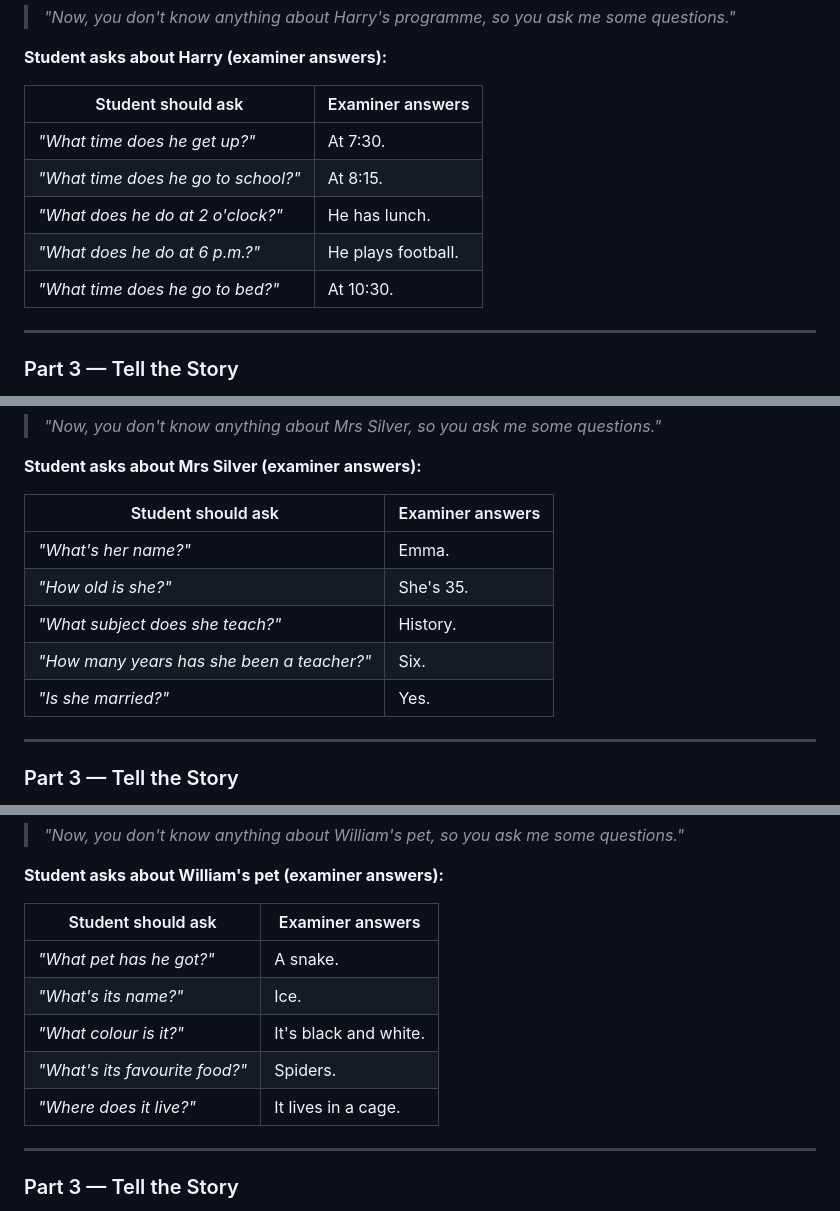
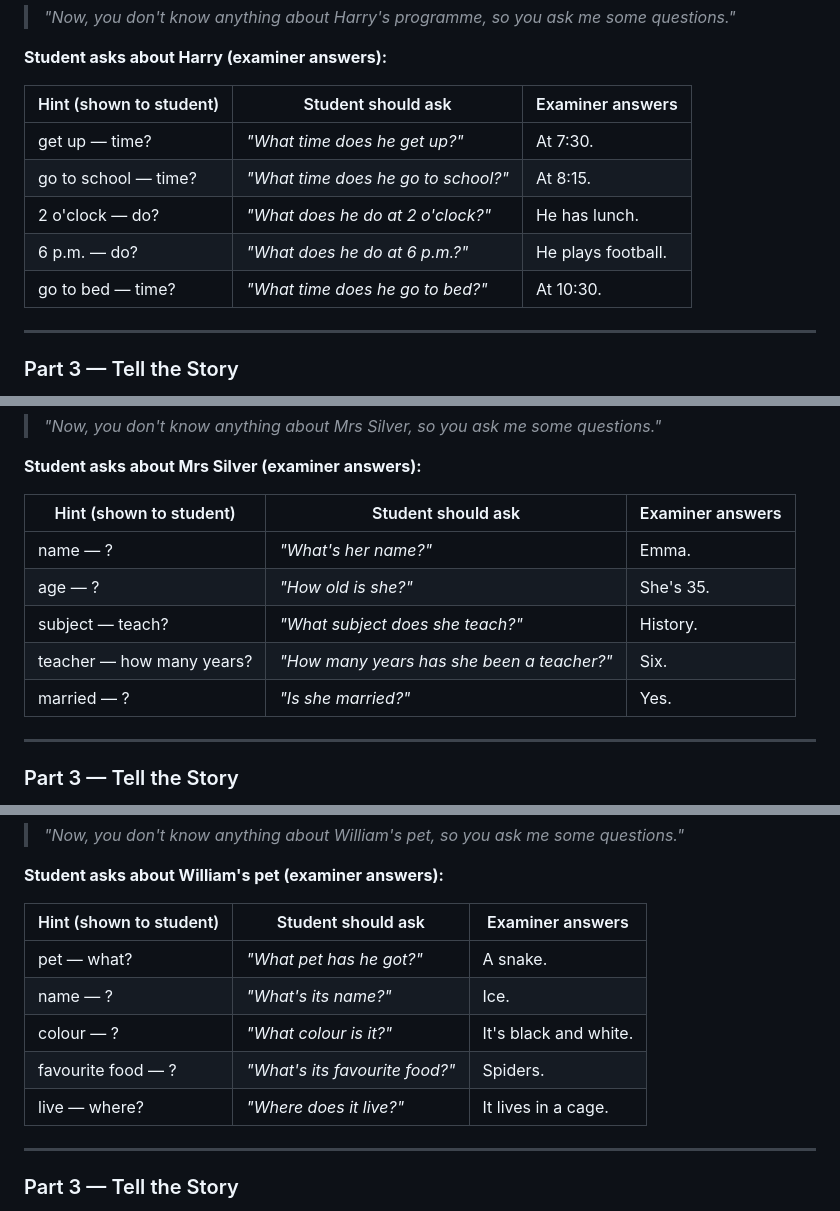
Before and after one commit to majingtao/agent, a Markdown page: flyers-A2-Speaking/question-bank.md, 3 parts joined by grey strips. Rendered like a GitHub page.

```diff
--- a/flyers-A2-Speaking/question-bank.md
+++ b/flyers-A2-Speaking/question-bank.md
@@ -89,13 +89,13 @@ At the start of every session, run **Part 0** (warm-up + test selection), then p
 
 **Student asks about Harry (examiner answers):**
 
-| Student should ask | Examiner answers |
-|---|---|
-| *"What time does he get up?"* | At 7:30. |
-| *"What time does he go to school?"* | At 8:15. |
-| *"What does he do at 2 o'clock?"* | He has lunch. |
-| *"What does he do at 6 p.m.?"* | He plays football. |
-| *"What time does he go to bed?"* | At 10:30. |
+| Hint (shown to student) | Student should ask | Examiner answers |
+|---|---|---|
+| get up — time? | *"What time does he get up?"* | At 7:30. |
+| go to school — time? | *"What time does he go to school?"* | At 8:15. |
+| 2 o'clock — do? | *"What does he do at 2 o'clock?"* | He has lunch. |
+| 6 p.m. — do? | *"What does he do at 6 p.m.?"* | He plays football. |
+| go to bed — time? | *"What time does he go to bed?"* | At 10:30. |
 
 ---
 
@@ -207,13 +207,13 @@ At the start of every session, run **Part 0** (warm-up + test selection), then p
 
 **Student asks about Mrs Silver (examiner answers):**
 
-| Student should ask | Examiner answers |
-|---|---|
-| *"What's her name?"* | Emma. |
-| *"How old is she?"* | She's 35. |
-| *"What subject does she teach?"* | History. |
-| *"How many years has she been a teacher?"* | Six. |
-| *"Is she married?"* | Yes. |
+| Hint (shown to student) | Student should ask | Examiner answers |
+|---|---|---|
+| name — ? | *"What's her name?"* | Emma. |
+| age — ? | *"How old is she?"* | She's 35. |
+| subject — teach? | *"What subject does she teach?"* | History. |
+| teacher — how many years? | *"How many years has she been a teacher?"* | Six. |
+| married — ? | *"Is she married?"* | Yes. |
 
 ---
 
@@ -325,13 +325,13 @@ At the start of every session, run **Part 0** (warm-up + test selection), then p
 
 **Student asks about William's pet (examiner answers):**
 
-| Student should ask | Examiner answers |
-|---|---|
-| *"What pet has he got?"* | A snake. |
-| *"What's its name?"* | Ice. |
-| *"What colour is it?"* | It's black and white. |
-| *"What's its favourite food?"* | Spiders. |
-| *"Where does it live?"* | It lives in a cage. |
+| Hint (shown to student) | Student should ask | Examiner answers |
+|---|---|---|
+| pet — what? | *"What pet has he got?"* | A snake. |
+| name — ? | *"What's its name?"* | Ice. |
+| colour — ? | *"What colour is it?"* | It's black and white. |
+| favourite food — ? | *"What's its favourite food?"* | Spiders. |
+| live — where? | *"Where does it live?"* | It lives in a cage. |
 
 ---
 
```
Also changed, not shown: other parts of flyers-A2-Speaking/question-bank.md (+14 -14 lines), flyers-A2-Speaking/examiner-instructions.md (+3 -0 lines).
